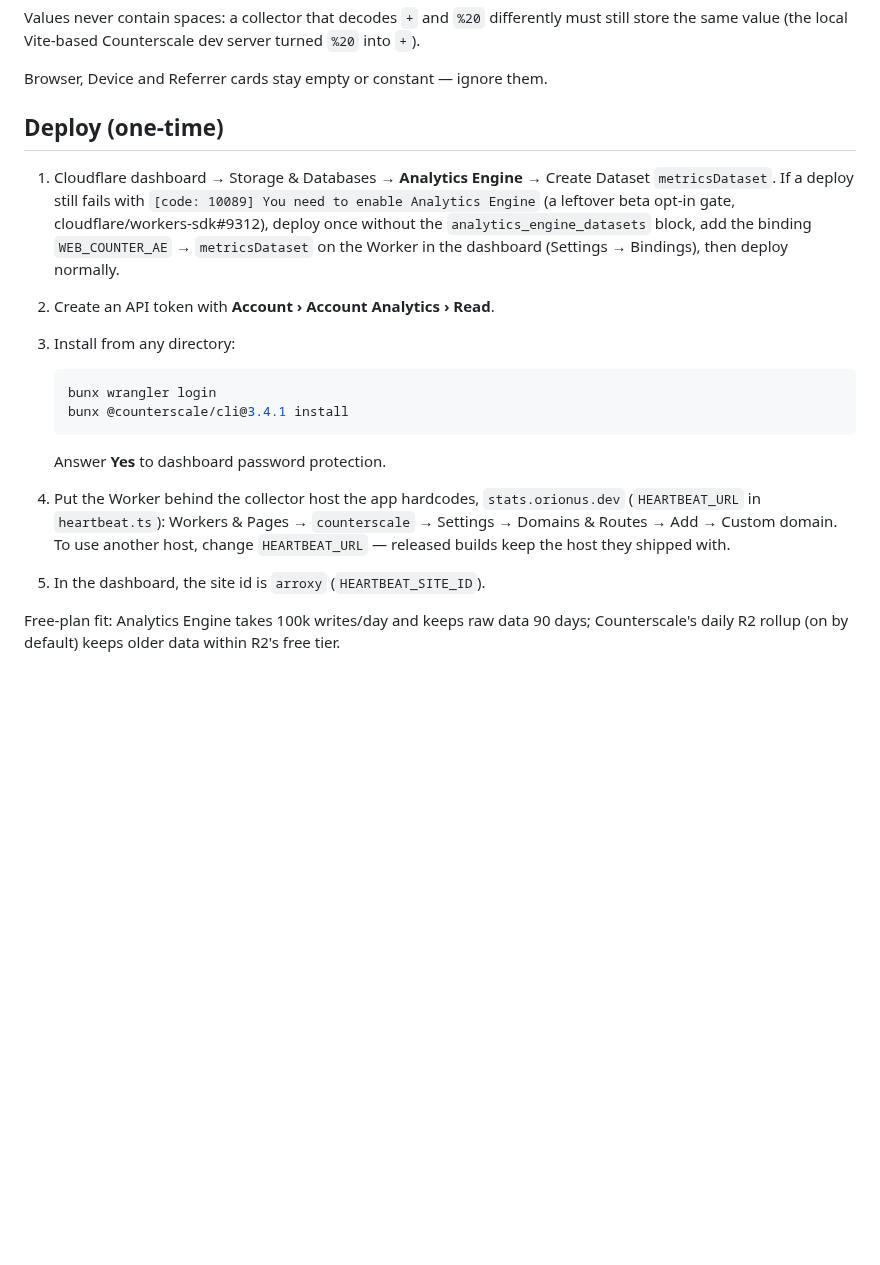
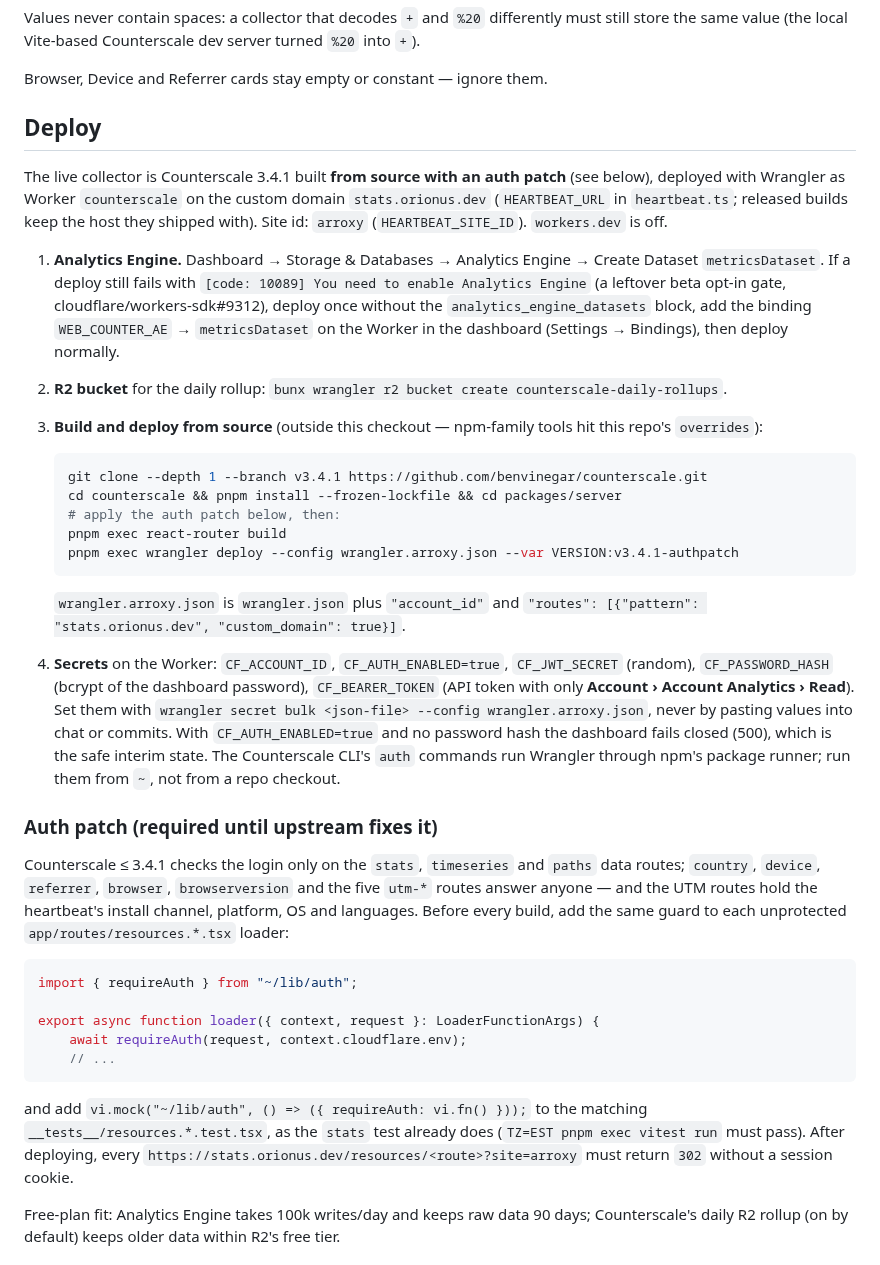
Before and after one commit to DragoonT/Arroxy, a Markdown page: dev-docs/heartbeat.md, the part around the change. GitHub-like rendering; blank space fills up the shorter version.

Commit message:
docs(heartbeat): deploy Counterscale from source with the auth patch
Counterscale 3.4.1 checks the dashboard login on only three data routes;
ten others, including the UTM routes that carry the heartbeat's fields,
answered without it. The live collector is now built from source with the
guard added to every resource route. The deploy section documents that
build, the required secrets, and the patch to reapply on each upgrade.

````diff
--- a/dev-docs/heartbeat.md
+++ b/dev-docs/heartbeat.md
@@ -36,21 +36,38 @@ Values never contain spaces: a collector that decodes `+` and `%20` differently
 
 Browser, Device and Referrer cards stay empty or constant — ignore them.
 
-## Deploy (one-time)
+## Deploy
 
-1. Cloudflare dashboard → Storage & Databases → **Analytics Engine** → Create Dataset `metricsDataset`. If a deploy still fails with `[code: 10089] You need to enable Analytics Engine` (a leftover beta opt-in gate, cloudflare/workers-sdk#9312), deploy once without the `analytics_engine_datasets` block, add the binding `WEB_COUNTER_AE` → `metricsDataset` on the Worker in the dashboard (Settings → Bindings), then deploy normally.
-2. Create an API token with **Account › Account Analytics › Read**.
-3. Install from any directory:
+The live collector is Counterscale 3.4.1 built **from source with an auth patch** (see below), deployed with Wrangler as Worker `counterscale` on the custom domain `stats.orionus.dev` (`HEARTBEAT_URL` in `heartbeat.ts`; released builds keep the host they shipped with). Site id: `arroxy` (`HEARTBEAT_SITE_ID`). `workers.dev` is off.
+
+1. **Analytics Engine.** Dashboard → Storage & Databases → Analytics Engine → Create Dataset `metricsDataset`. If a deploy still fails with `[code: 10089] You need to enable Analytics Engine` (a leftover beta opt-in gate, cloudflare/workers-sdk#9312), deploy once without the `analytics_engine_datasets` block, add the binding `WEB_COUNTER_AE` → `metricsDataset` on the Worker in the dashboard (Settings → Bindings), then deploy normally.
+2. **R2 bucket** for the daily rollup: `bunx wrangler r2 bucket create counterscale-daily-rollups`.
+3. **Build and deploy from source** (outside this checkout — npm-family tools hit this repo's `overrides`):
 
    ```bash
-   bunx wrangler login
-   bunx @counterscale/cli@3.4.1 install
+   git clone --depth 1 --branch v3.4.1 https://github.com/benvinegar/counterscale.git
+   cd counterscale && pnpm install --frozen-lockfile && cd packages/server
+   # apply the auth patch below, then:
+   pnpm exec react-router build
+   pnpm exec wrangler deploy --config wrangler.arroxy.json --var VERSION:v3.4.1-authpatch
    ```
 
-   Answer **Yes** to dashboard password protection.
+   `wrangler.arroxy.json` is `wrangler.json` plus `"account_id"` and `"routes": [{"pattern": "stats.orionus.dev", "custom_domain": true}]`.
+4. **Secrets** on the Worker: `CF_ACCOUNT_ID`, `CF_AUTH_ENABLED=true`, `CF_JWT_SECRET` (random), `CF_PASSWORD_HASH` (bcrypt of the dashboard password), `CF_BEARER_TOKEN` (API token with only **Account › Account Analytics › Read**). Set them with `wrangler secret bulk <json-file> --config wrangler.arroxy.json`, never by pasting values into chat or commits. With `CF_AUTH_ENABLED=true` and no password hash the dashboard fails closed (500), which is the safe interim state. The Counterscale CLI's `auth` commands run Wrangler through npm's package runner; run them from `~`, not from a repo checkout.
 
-4. Put the Worker behind the collector host the app hardcodes, `stats.orionus.dev` (`HEARTBEAT_URL` in `heartbeat.ts`): Workers & Pages → `counterscale` → Settings → Domains & Routes → Add → Custom domain. To use another host, change `HEARTBEAT_URL` — released builds keep the host they shipped with.
-5. In the dashboard, the site id is `arroxy` (`HEARTBEAT_SITE_ID`).
+### Auth patch (required until upstream fixes it)
+
+Counterscale ≤ 3.4.1 checks the login only on the `stats`, `timeseries` and `paths` data routes; `country`, `device`, `referrer`, `browser`, `browserversion` and the five `utm-*` routes answer anyone — and the UTM routes hold the heartbeat's install channel, platform, OS and languages. Before every build, add the same guard to each unprotected `app/routes/resources.*.tsx` loader:
+
+```ts
+import { requireAuth } from "~/lib/auth";
+
+export async function loader({ context, request }: LoaderFunctionArgs) {
+    await requireAuth(request, context.cloudflare.env);
+    // ...
+```
+
+and add `vi.mock("~/lib/auth", () => ({ requireAuth: vi.fn() }));` to the matching `__tests__/resources.*.test.tsx`, as the `stats` test already does (`TZ=EST pnpm exec vitest run` must pass). After deploying, every `https://stats.orionus.dev/resources/<route>?site=arroxy` must return `302` without a session cookie.
 
 Free-plan fit: Analytics Engine takes 100k writes/day and keeps raw data 90 days; Counterscale's daily R2 rollup (on by default) keeps older data within R2's free tier.
 
````
